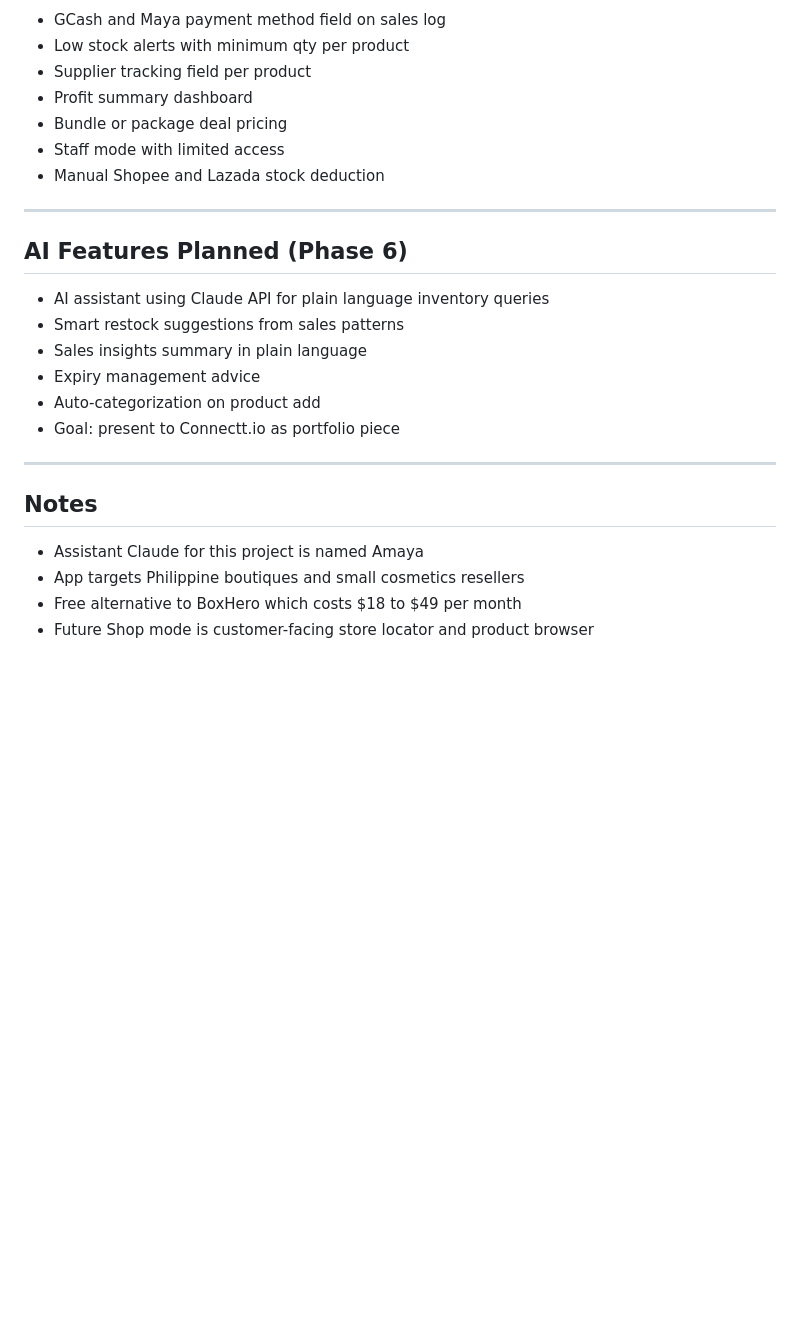
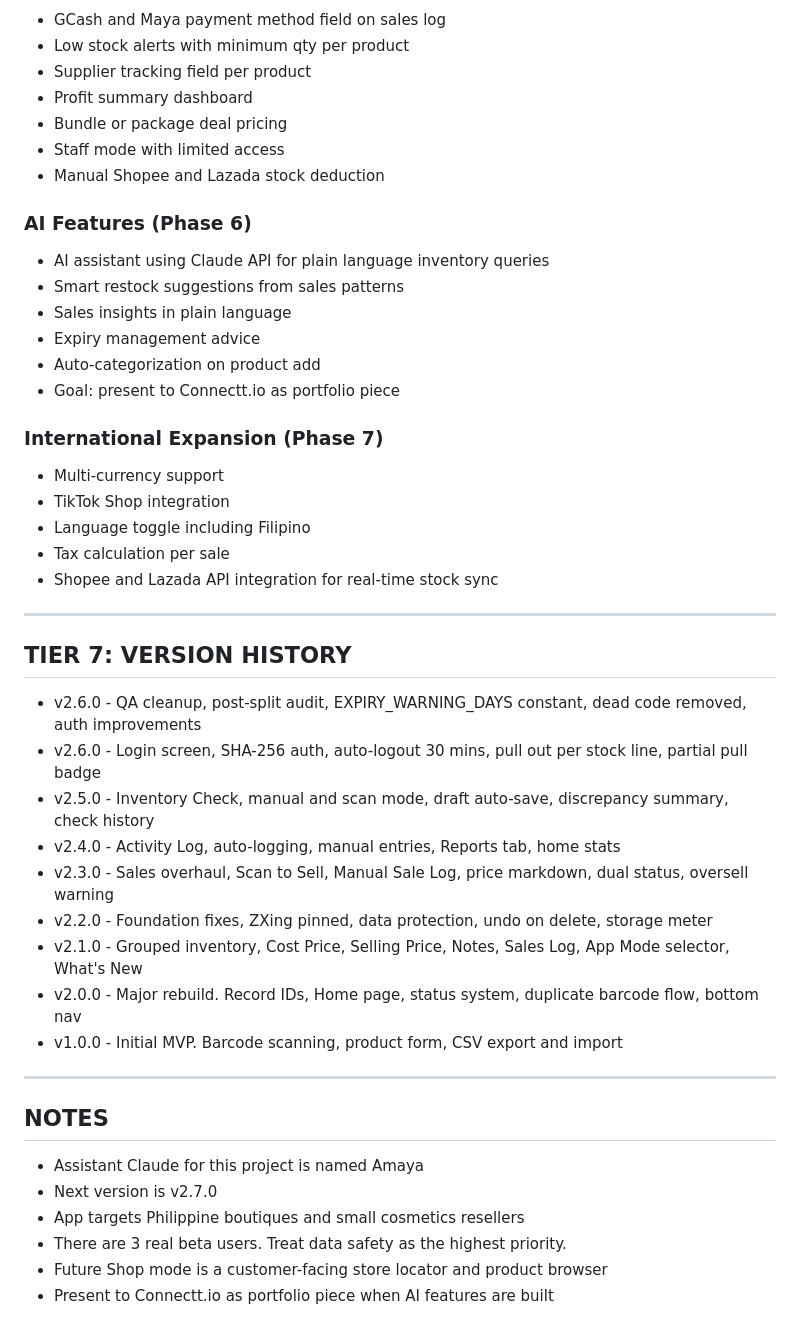
Before and after one commit to jarretbandigan/cosmetics-inventory, a Markdown page: CLAUDE.md, the part around one of its changes. GitHub-like rendering; blank space fills up the shorter version.

```diff
--- a/CLAUDE.md
+++ b/CLAUDE.md
@@ -95,20 +131,41 @@ Default login: username `admin`, password `amaya0827`
 - Staff mode with limited access
 - Manual Shopee and Lazada stock deduction
 
----
-
-## AI Features Planned (Phase 6)
+### AI Features (Phase 6)
 - AI assistant using Claude API for plain language inventory queries
 - Smart restock suggestions from sales patterns
-- Sales insights summary in plain language
+- Sales insights in plain language
 - Expiry management advice
 - Auto-categorization on product add
 - Goal: present to Connectt.io as portfolio piece
 
+### International Expansion (Phase 7)
+- Multi-currency support
+- TikTok Shop integration
+- Language toggle including Filipino
+- Tax calculation per sale
+- Shopee and Lazada API integration for real-time stock sync
+
 ---
 
-## Notes
+## TIER 7: VERSION HISTORY
+
+- v2.6.0 - QA cleanup, post-split audit, EXPIRY_WARNING_DAYS constant, dead code removed, auth improvements
+- v2.6.0 - Login screen, SHA-256 auth, auto-logout 30 mins, pull out per stock line, partial pull badge
+- v2.5.0 - Inventory Check, manual and scan mode, draft auto-save, discrepancy summary, check history
+- v2.4.0 - Activity Log, auto-logging, manual entries, Reports tab, home stats
+- v2.3.0 - Sales overhaul, Scan to Sell, Manual Sale Log, price markdown, dual status, oversell warning
+- v2.2.0 - Foundation fixes, ZXing pinned, data protection, undo on delete, storage meter
+- v2.1.0 - Grouped inventory, Cost Price, Selling Price, Notes, Sales Log, App Mode selector, What's New
+- v2.0.0 - Major rebuild. Record IDs, Home page, status system, duplicate barcode flow, bottom nav
+- v1.0.0 - Initial MVP. Barcode scanning, product form, CSV export and import
+
+---
+
+## NOTES
 - Assistant Claude for this project is named Amaya
+- Next version is v2.7.0
 - App targets Philippine boutiques and small cosmetics resellers
-- Free alternative to BoxHero which costs $18 to $49 per month
-- Future Shop mode is customer-facing store locator and product browser
+- There are 3 real beta users. Treat data safety as the highest priority.
+- Future Shop mode is a customer-facing store locator and product browser
+- Present to Connectt.io as portfolio piece when AI features are built
```
Also changed, not shown: other parts of CLAUDE.md (+101 -65 lines).
